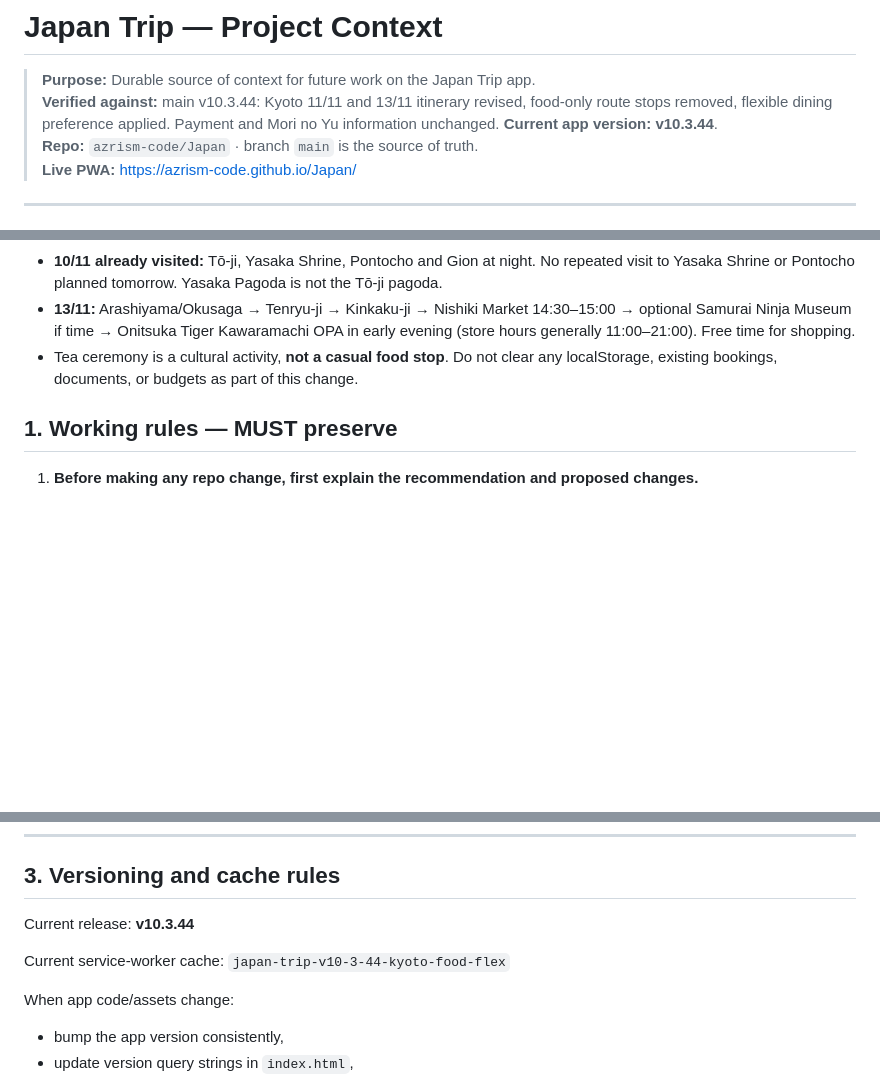
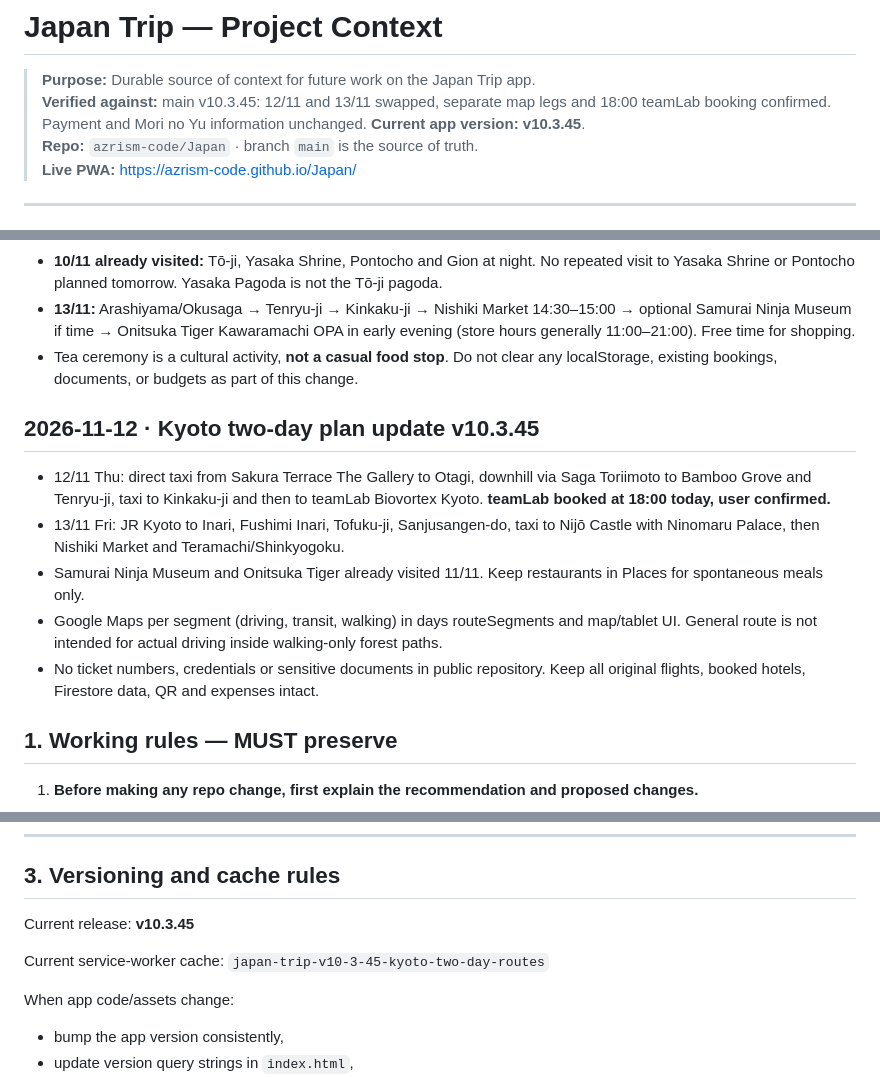
Before and after one commit to azrism-code/Japan, a Markdown page: PROJECT_CONTEXT.md, 3 parts joined by grey strips. Drawn GitHub-style; blank space fills up the shorter version.

Commit message:
Sync Japan Trip v10.3.45 Kyoto two-day routing

```diff
--- a/PROJECT_CONTEXT.md
+++ b/PROJECT_CONTEXT.md
@@ -1,8 +1,8 @@
 # Japan Trip — Project Context
 
 > **Purpose:** Durable source of context for future work on the Japan Trip app.
-> **Verified against:** main v10.3.44: Kyoto 11/11 and 13/11 itinerary revised, food-only route stops removed, flexible dining preference applied. Payment and Mori no Yu information unchanged.
-> **Current app version:** **v10.3.44**.
+> **Verified against:** main v10.3.45: 12/11 and 13/11 swapped, separate map legs and 18:00 teamLab booking confirmed. Payment and Mori no Yu information unchanged.
+> **Current app version:** **v10.3.45**.
 > **Repo:** `azrism-code/Japan` · branch `main` is the source of truth.
 > **Live PWA:** https://azrism-code.github.io/Japan/
 
@@ -15,6 +15,14 @@
 - **10/11 already visited:** Tō-ji, Yasaka Shrine, Pontocho and Gion at night. No repeated visit to Yasaka Shrine or Pontocho planned tomorrow. Yasaka Pagoda is not the Tō-ji pagoda.
 - **13/11:** Arashiyama/Okusaga → Tenryu-ji → Kinkaku-ji → Nishiki Market 14:30–15:00 → optional Samurai Ninja Museum if time → Onitsuka Tiger Kawaramachi OPA in early evening (store hours generally 11:00–21:00). Free time for shopping.
 - Tea ceremony is a cultural activity, **not a casual food stop**. Do not clear any localStorage, existing bookings, documents, or budgets as part of this change.
+
+## 2026-11-12 · Kyoto two-day plan update v10.3.45
+
+- 12/11 Thu: direct taxi from Sakura Terrace The Gallery to Otagi, downhill via Saga Toriimoto to Bamboo Grove and Tenryu-ji, taxi to Kinkaku-ji and then to teamLab Biovortex Kyoto. **teamLab booked at 18:00 today, user confirmed.**
+- 13/11 Fri: JR Kyoto to Inari, Fushimi Inari, Tofuku-ji, Sanjusangen-do, taxi to Nijō Castle with Ninomaru Palace, then Nishiki Market and Teramachi/Shinkyogoku.
+- Samurai Ninja Museum and Onitsuka Tiger already visited 11/11. Keep restaurants in Places for spontaneous meals only.
+- Google Maps per segment (driving, transit, walking) in days routeSegments and map/tablet UI. General route is not intended for actual driving inside walking-only forest paths.
+- No ticket numbers, credentials or sensitive documents in public repository. Keep all original flights, booked hotels, Firestore data, QR and expenses intact.
 
 ## 1. Working rules — MUST preserve
 
@@ -74,10 +82,10 @@ Some final trip facts are still applied by runtime modules rather than being ful
 
 ## 3. Versioning and cache rules
 
-Current release: **v10.3.44**
+Current release: **v10.3.45**
 
 Current service-worker cache:
-`japan-trip-v10-3-44-kyoto-food-flex`
+`japan-trip-v10-3-45-kyoto-two-day-routes`
 
 When app code/assets change:
 
```
